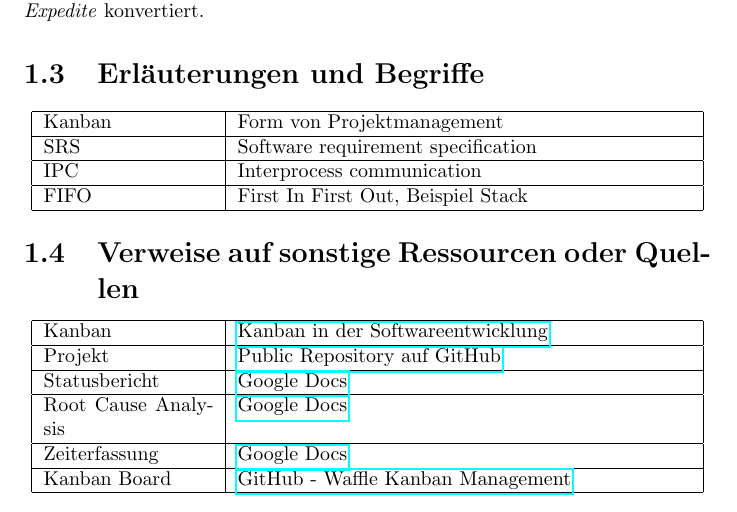
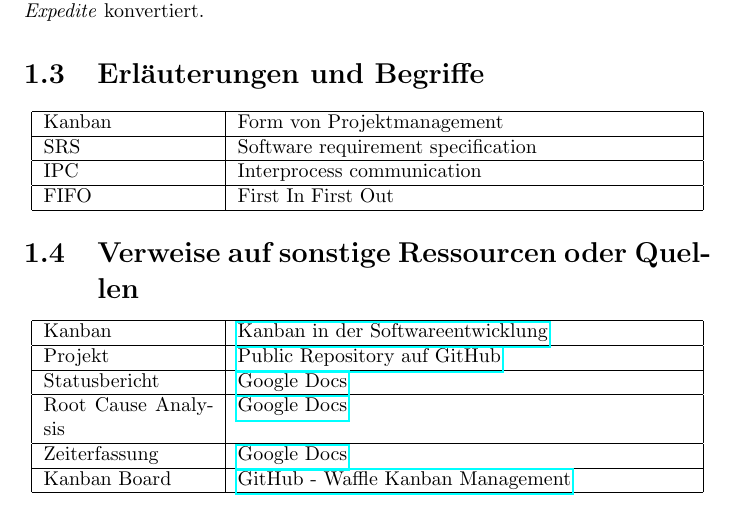
Before and after one commit to chronos38/libipc-, a LaTeX book (Doc/SRS/srs.tex): part of page 7 of 14, cut so that both start at the same text. Compiled offline with pdfLaTeX.

Commit message:
SRS update

```diff
--- a/Doc/SRS/srs.tex
+++ b/Doc/SRS/srs.tex
@@ -80,7 +80,7 @@ SRS & Software requirement specification \\
 \hline
 IPC & Interprocess communication \\
 \hline
-FIFO & First In First Out, Beispiel Stack \\
+FIFO & First In First Out \\
 \hline
 \end{tabular}
 \end{center}
@@ -93,11 +93,11 @@ Kanban & \href{http://de.wikipedia.org/wiki/Kanban_(Softwareentwicklung)}{Kanban
 \hline
 Projekt & \href{https://github.com/chronos38/libipc-}{Public Repository auf GitHub} \\
 \hline
-Statusbericht & \href{docs.google.com}{Google Docs} \\
+Statusbericht & \href{https://docs.google.com/document/d/12IZJyU6WJ3upd81pHYRQ8KWd34AJqNXi5WnBbJPOtIQ/edit?usp=sharing}{Google Docs} \\
 \hline
-Root Cause Analysis & \href{docs.google.com}{Google Docs} \\
+Root Cause Analysis & \href{https://docs.google.com/document/d/16PQXzEqp1hANgkXX1qEbKkaIwQ57bTGZWJuKGO_t0wA/edit?usp=sharing}{Google Docs} \\
 \hline
-Zeiterfassung & \href{docs.google.com}{Google Docs} \\
+Zeiterfassung & \href{https://docs.google.com/spreadsheet/ccc?key=0AuApAQ4FqnCEdHdiWThZX2V5b1BsM2lWYWdWSzZNRVE&usp=sharing}{Google Docs} \\
 \hline
 Kanban Board & \href{https://waffle.io/chronos38/libipc-}{GitHub - Waffle Kanban Management} \\
 \hline
```
Also changed, not shown: Doc/SRS/srs.pdf.
